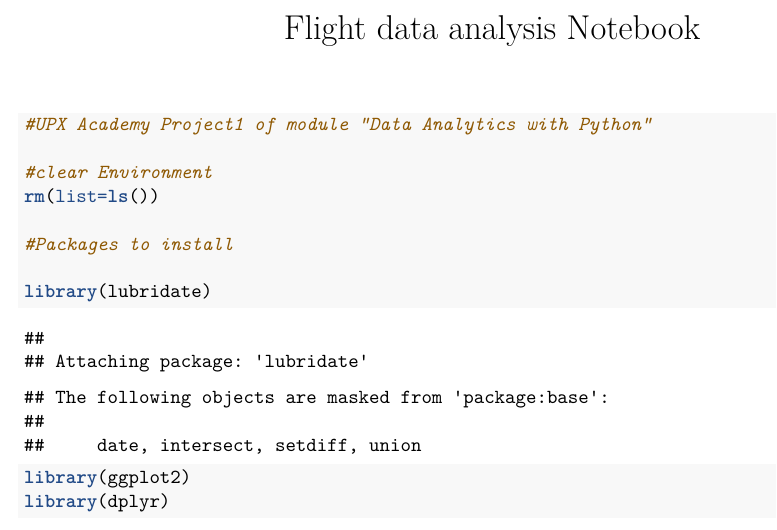
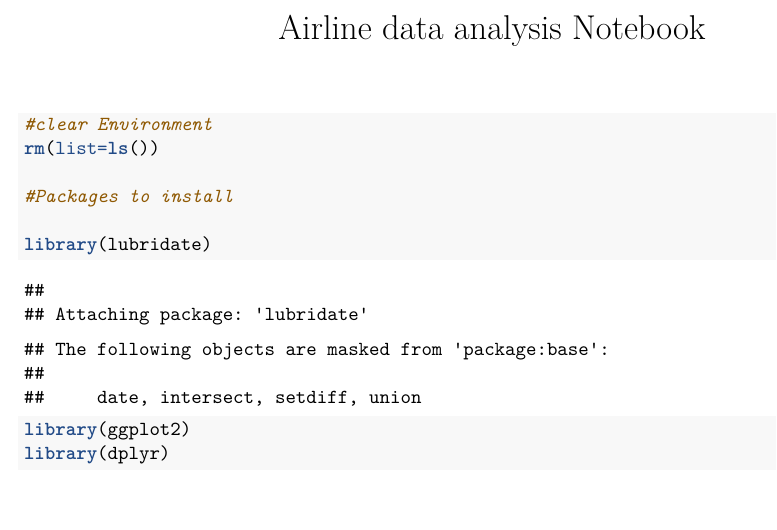
Before and after one commit to prejomoni/Exploratory-data-Analysis-on-Airline-data, an R Markdown document (flight_data_analysis2.Rmd): part of page 1 of 9, cut so that both start at the same text. Rendered offline with R 4.5, knitr and Pandoc, then LaTeX, with nearby package versions; some code elsewhere in the file could not run offline.

Commit message:
Update flight_data_analysis2.Rmd

````diff
--- a/flight_data_analysis2.Rmd
+++ b/flight_data_analysis2.Rmd
@@ -1,5 +1,5 @@
 ---
-title: "Flight data analysis Notebook"
+title: "Airline data analysis Notebook"
 output:
   word_document: default
   pdf_document: default
@@ -9,7 +9,6 @@ editor_options:
 ---
 
 ```{r}
-#UPX Academy Project1 of module "Data Analytics with Python"
 
 #clear Environment
 rm(list=ls())
````
